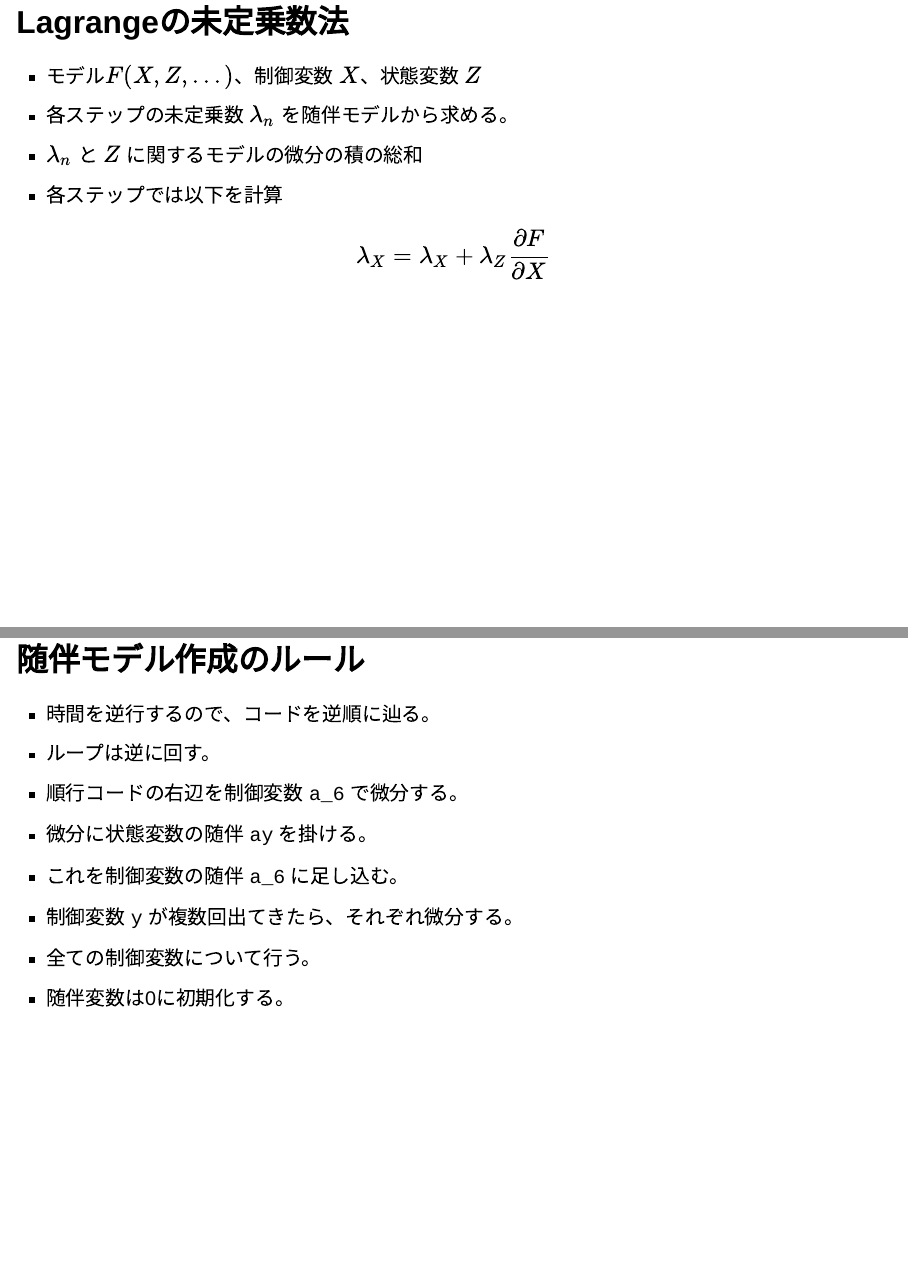
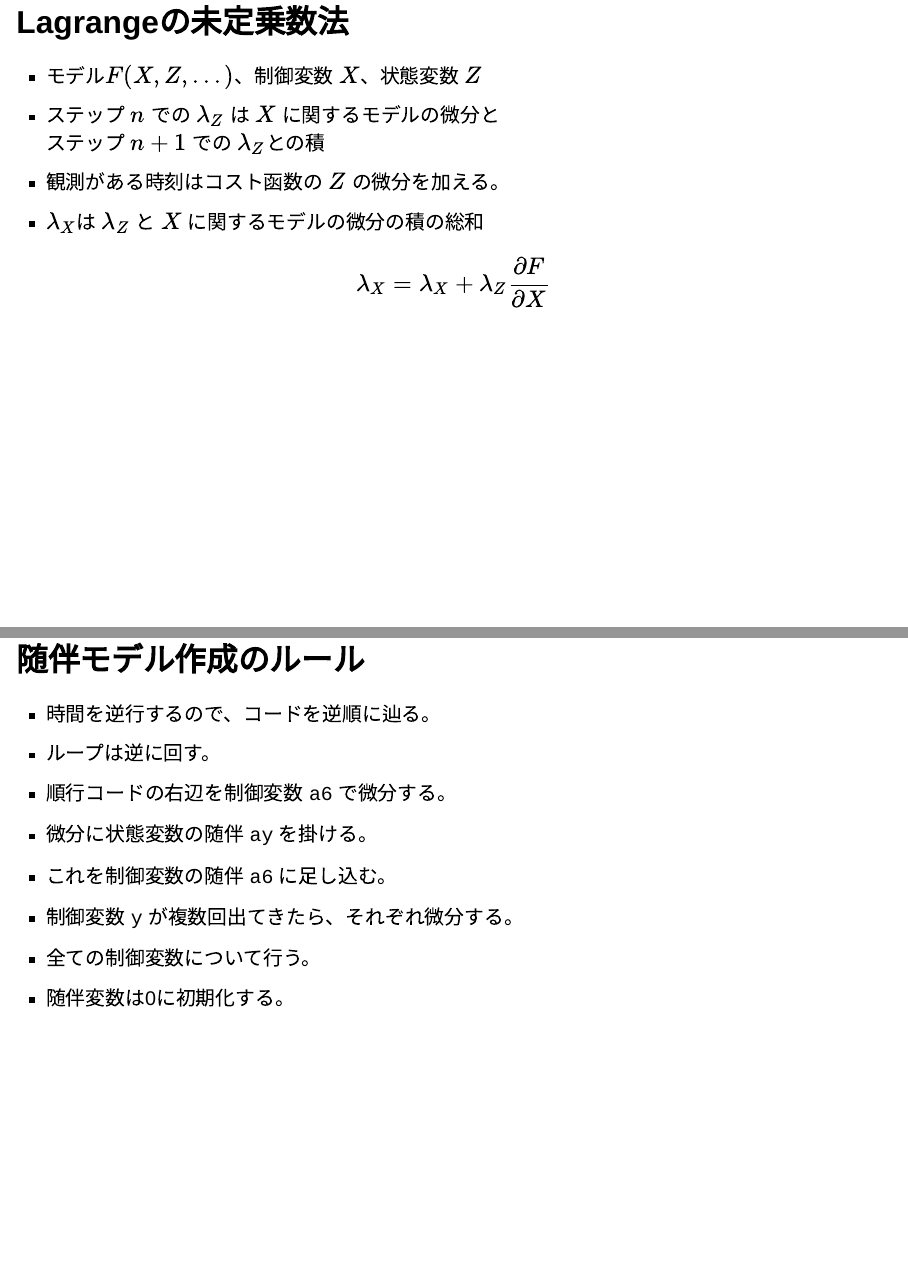
Before and after one commit to tenomoto/dass2025, a Quarto document (handson/index.qmd): pages 11 and 13 of 22 before the commit and pages 9 and 11 of 20 after it, joined at a grey line. Rendered offline with R 4.5, knitr and Pandoc in place of Quarto, with nearby package versions; drawn as Slidy slides in place of the format the file asks for.

Commit message:
update hands on
FossilOrigin-Name: fd029a93e83404776a59ed3f62bca4afaf410908d2143797fbe9e644916ce8f8

```diff
--- a/handson/index.qmd
+++ b/handson/index.qmd
@@ -139,9 +141,9 @@ legend("topright", legend = c("x vs y","dx/dt = 0", "dy/dt = 0"),
 ## Lagrangeの未定乗数法
 
 - モデル$F(X, Z, ...)$、制御変数 $X$、状態変数 $Z$
-- 各ステップの未定乗数 $\lambda_n$ を随伴モデルから求める。
-- $\lambda_n$ と $Z$ に関するモデルの微分の積の総和
-- 各ステップでは以下を計算
+- ステップ $n$ での $\lambda_Z$ は $X$ に関するモデルの微分と<br>ステップ $n+1$ での $\lambda_Z$との積
+- 観測がある時刻はコスト函数の $Z$ の微分を加える。
+-  $\lambda_X$は $\lambda_Z$ と $X$ に関するモデルの微分の積の総和
 
 
 $$
@@ -161,9 +163,9 @@ $$
 
 - 時間を逆行するので、コードを逆順に辿る。
 - ループは逆に回す。
-- 順行コードの右辺を制御変数 `a_6` で微分する。
+- 順行コードの右辺を制御変数 `a6` で微分する。
 - 微分に状態変数の随伴 `ay` を掛ける。
-- これを制御変数の随伴 `a_6` に足し込む。
+- これを制御変数の随伴 `a6` に足し込む。
 - 制御変数 `y` が複数回出てきたら、それぞれ微分する。
 - 全ての制御変数について行う。
 - 随伴変数は0に初期化する。
```
Also changed, not shown: index.qmd (+2 -0 lines), docs/search.json, handson/index.qmd (2 more changed lines), 5 other files.
